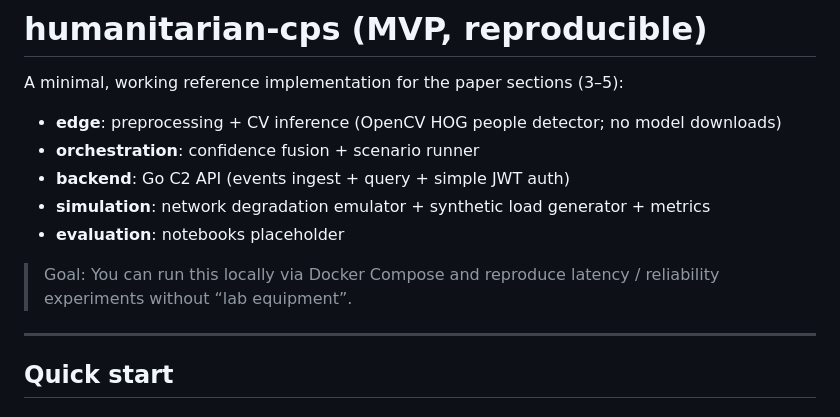
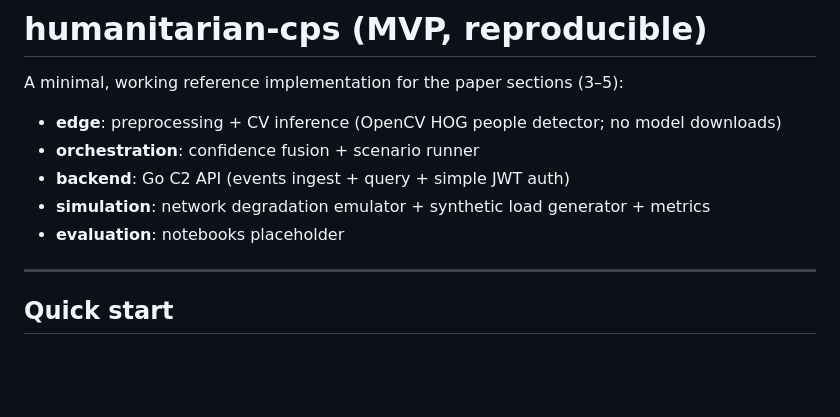
Before and after one commit to Dev-Nikita/humanitarian-cps, a Markdown page: README.md, the part around the change. GitHub-like rendering; blank space fills up the shorter version.

```diff
--- a/README.md
+++ b/README.md
@@ -7,7 +7,6 @@ A minimal, working reference implementation for the paper sections (3–5):
 - **simulation**: network degradation emulator + synthetic load generator + metrics
 - **evaluation**: notebooks placeholder
 
-> Goal: You can run this locally via Docker Compose and reproduce latency / reliability experiments without “lab equipment”.
 
 ---
 
```
